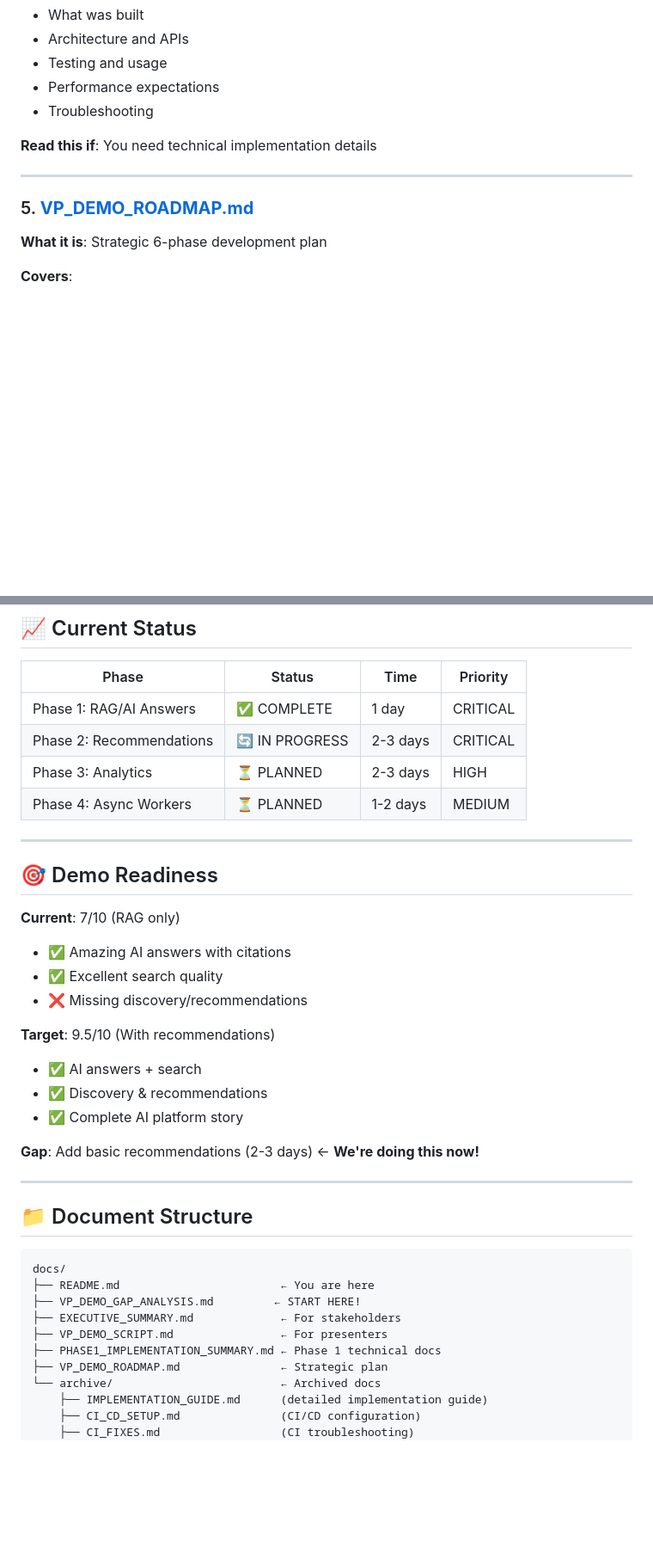
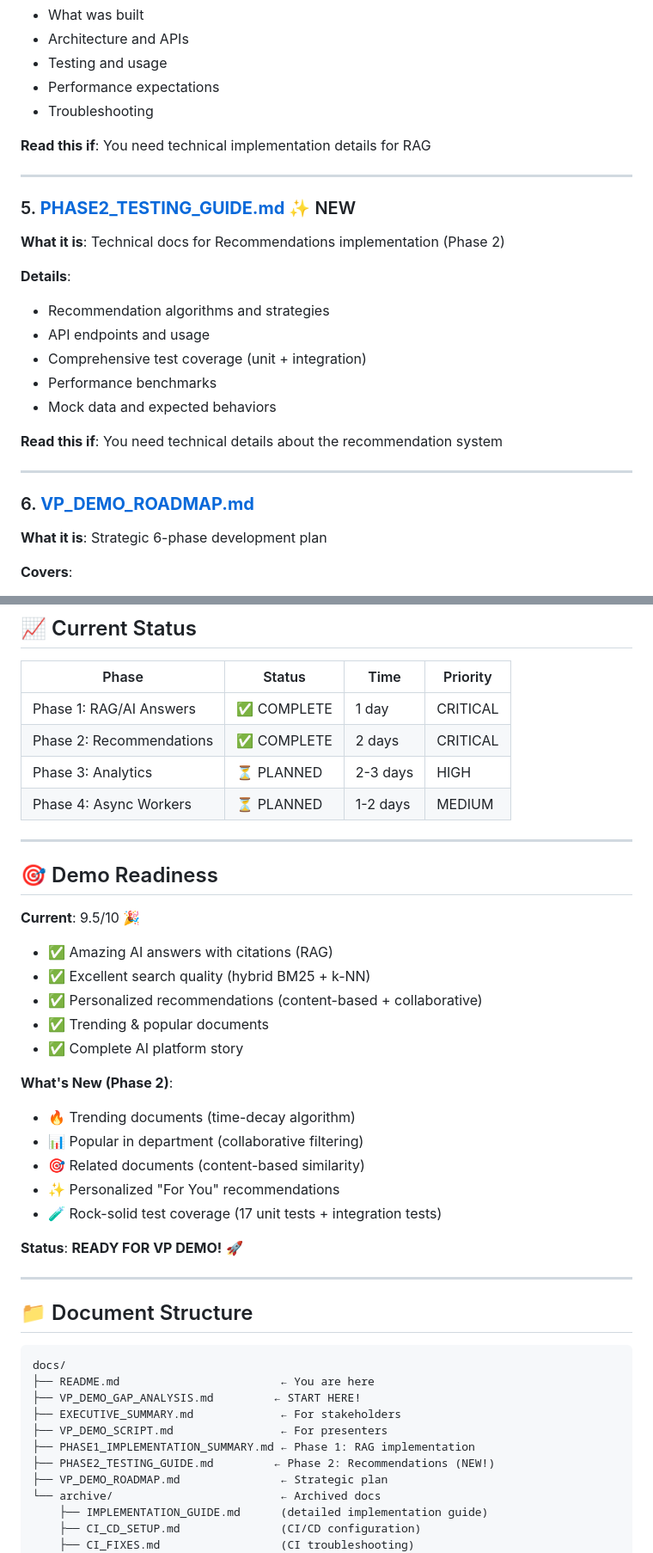
Before and after one commit to MysterionRise/ai-enterprise-search, a Markdown page: docs/README.md, 2 parts joined by grey strips. Shown at 86% size. GitHub-like rendering; blank space fills up the shorter version.

Commit message:
Update docs: Phase 2 complete, ready for VP demo

```diff
--- a/docs/README.md
+++ b/docs/README.md
@@ -57,11 +57,25 @@
 - Performance expectations
 - Troubleshooting
 
-**Read this if**: You need technical implementation details
+**Read this if**: You need technical implementation details for RAG
 
 ---
 
-### 5. **[VP_DEMO_ROADMAP.md](./VP_DEMO_ROADMAP.md)**
+### 5. **[PHASE2_TESTING_GUIDE.md](./PHASE2_TESTING_GUIDE.md)** ✨ NEW
+**What it is**: Technical docs for Recommendations implementation (Phase 2)
+
+**Details**:
+- Recommendation algorithms and strategies
+- API endpoints and usage
+- Comprehensive test coverage (unit + integration)
+- Performance benchmarks
+- Mock data and expected behaviors
+
+**Read this if**: You need technical details about the recommendation system
+
+---
+
+### 6. **[VP_DEMO_ROADMAP.md](./VP_DEMO_ROADMAP.md)**
 **What it is**: Strategic 6-phase development plan
 
 **Covers**:
@@ -89,7 +103,7 @@
 | Phase | Status | Time | Priority |
 |-------|--------|------|----------|
 | Phase 1: RAG/AI Answers | ✅ COMPLETE | 1 day | CRITICAL |
-| Phase 2: Recommendations | 🔄 IN PROGRESS | 2-3 days | CRITICAL |
+| Phase 2: Recommendations | ✅ COMPLETE | 2 days | CRITICAL |
 | Phase 3: Analytics | ⏳ PLANNED | 2-3 days | HIGH |
 | Phase 4: Async Workers | ⏳ PLANNED | 1-2 days | MEDIUM |
 
@@ -97,17 +111,21 @@
 
 ## 🎯 Demo Readiness
 
-**Current**: 7/10 (RAG only)
-- ✅ Amazing AI answers with citations
-- ✅ Excellent search quality
-- ❌ Missing discovery/recommendations
-
-**Target**: 9.5/10 (With recommendations)
-- ✅ AI answers + search
-- ✅ Discovery & recommendations
+**Current**: 9.5/10 🎉
+- ✅ Amazing AI answers with citations (RAG)
+- ✅ Excellent search quality (hybrid BM25 + k-NN)
+- ✅ Personalized recommendations (content-based + collaborative)
+- ✅ Trending & popular documents
 - ✅ Complete AI platform story
 
-**Gap**: Add basic recommendations (2-3 days) ← **We're doing this now!**
+**What's New (Phase 2)**:
+- 🔥 Trending documents (time-decay algorithm)
+- 📊 Popular in department (collaborative filtering)
+- 🎯 Related documents (content-based similarity)
+- ✨ Personalized "For You" recommendations
+- 🧪 Rock-solid test coverage (17 unit tests + integration tests)
+
+**Status**: **READY FOR VP DEMO!** 🚀
 
 ---
 
@@ -119,7 +137,8 @@ docs/
 ├── VP_DEMO_GAP_ANALYSIS.md         ← START HERE!
 ├── EXECUTIVE_SUMMARY.md             ← For stakeholders
 ├── VP_DEMO_SCRIPT.md                ← For presenters
-├── PHASE1_IMPLEMENTATION_SUMMARY.md ← Phase 1 technical docs
+├── PHASE1_IMPLEMENTATION_SUMMARY.md ← Phase 1: RAG implementation
+├── PHASE2_TESTING_GUIDE.md         ← Phase 2: Recommendations (NEW!)
 ├── VP_DEMO_ROADMAP.md               ← Strategic plan
 └── archive/                         ← Archived docs
     ├── IMPLEMENTATION_GUIDE.md      (detailed implementation guide)
```
Also changed, not shown: other parts of docs/README.md (+1 -1 lines).
